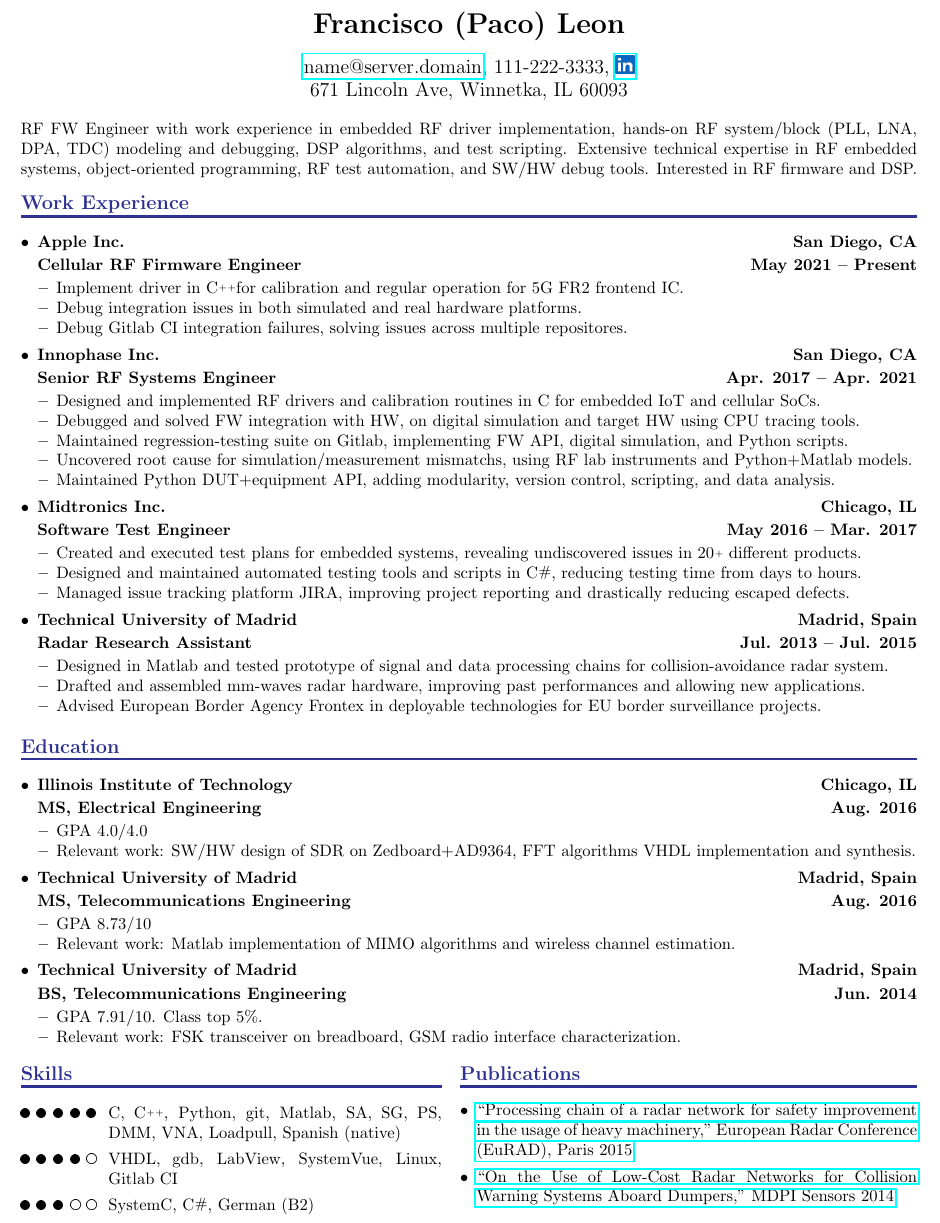
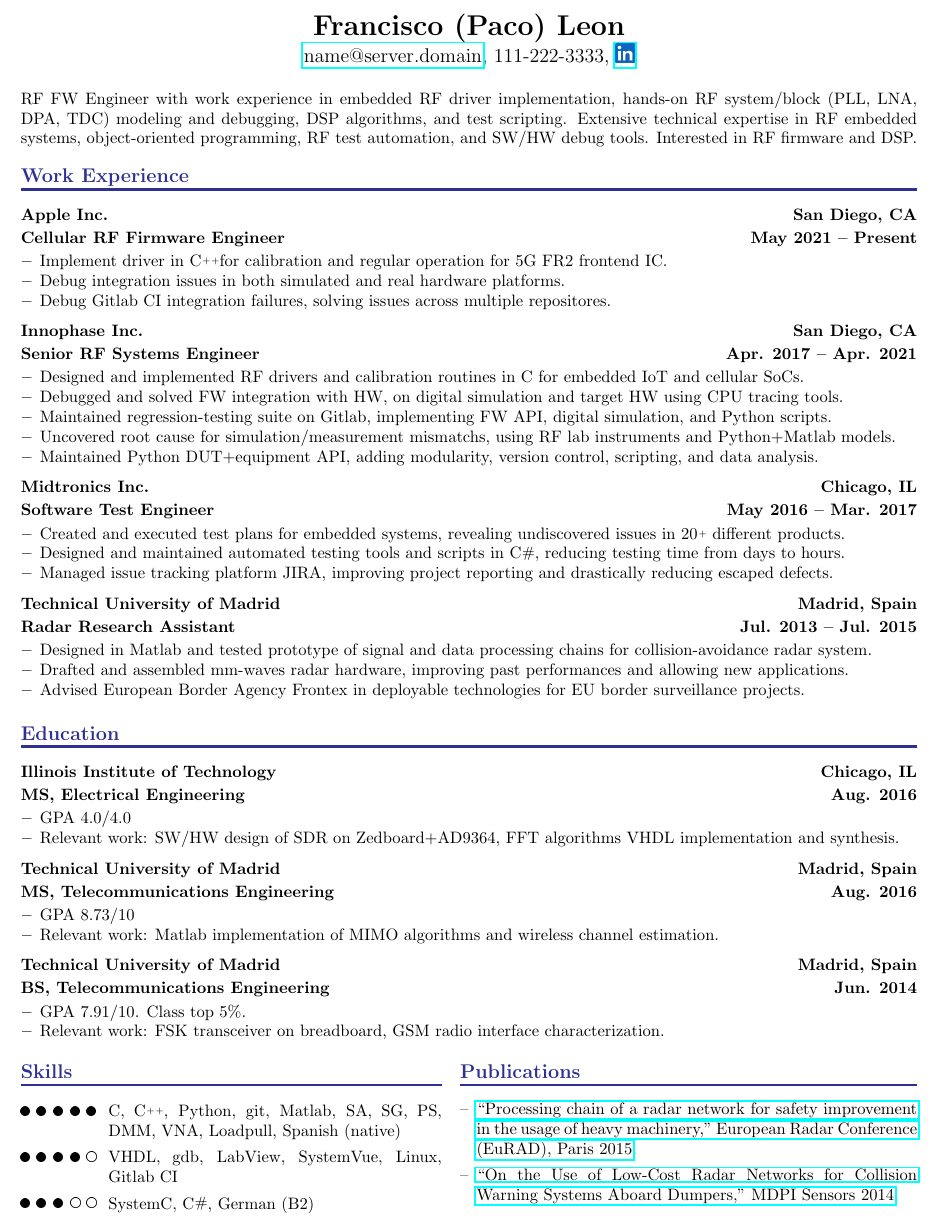
Before and after one commit to pacoleon11/jobdocs, a LaTeX CV (resume.tex): part of the page, cut so that both start at the same text. Compiled offline with pdfLaTeX.

Commit message:
remove address, formatting

```diff
--- a/resume.tex
+++ b/resume.tex
@@ -59,27 +59,26 @@
 \begin{document}
 
 %-------------------------------------------------------------------------------
-%	HEADER
+% HEADER
 %-------------------------------------------------------------------------------
 
 \vfill
 
 \begin{center}
 
-    \LARGE \textbf{Francisco (Paco) Leon}\vspace{8pt}\\
+    \LARGE \textbf{Francisco (Paco) Leon}\\
     \large
 
     \href{mailto:\myemail}{\myemail},\ \myphone,\
     \href{https://www.linkedin.com/in/francisco-leon-ab8178127/}
     {\includegraphics[width=11pt]{in.png}}\\
-    \myaddress
 
 \end{center}
 
 \vfill
 
 %-------------------------------------------------------------------------------
-%	SUMMARY
+% SUMMARY
 %-------------------------------------------------------------------------------
 
 RF FW Engineer with work experience in embedded RF driver implementation, hands-on RF system/block (PLL, LNA, DPA, TDC) modeling and debugging, DSP algorithms, and test scripting. Extensive technical expertise in RF embedded systems, object-oriented programming, RF test automation, and SW/HW debug tools. Interested in RF firmware and DSP.
@@ -96,7 +95,7 @@
     \hrule height 1.5pt
 }
 
-\begin{itemize}[label=$\bullet$, leftmargin=1em]
+\begin{itemize}[label=, leftmargin=0em]
 
     \item
     \textbf{Apple Inc. \hfill San Diego, CA}\vspace{2pt}\\
@@ -158,7 +157,7 @@
     \hrule height 1.5pt
 }
 
-\begin{itemize}[label=$\bullet$, leftmargin=1em]
+\begin{itemize}[label=,leftmargin=0em]
 
     \item
     \textbf{Illinois Institute of Technology\hfill Chicago, IL}\vspace{2pt}\\
@@ -217,7 +216,7 @@
         \hrule height 1.5pt
         \vspace{6pt}
     }
-    \begin{itemize}[label=$\bullet$, leftmargin=1em]
+    \begin{itemize}[label=--,leftmargin=1em]
         \item \href{http://ieeexplore.ieee.org/xpl/login.jsp?tp=&arnumber=7346261&url=http\%3A\%2F\%2Fieeexplore.ieee.org\%2Fxpls\%2Fabs\_all.jsp\%3Farnumber\%3D7346261}{``Processing chain of a radar network for safety improvement in the usage of heavy machinery," European Radar Conference (EuRAD), Paris 2015}.
         \item \href{http://www.mdpi.com/1424-8220/14/3/3921}{``On the Use of Low-Cost Radar Networks for Collision Warning Systems Aboard Dumpers," MDPI Sensors 2014}.
     \end{itemize}
```
Also changed, not shown: resume.pdf, resume.tex (10 more changed lines). Lines whose indentation alone changed are shown as unchanged.
